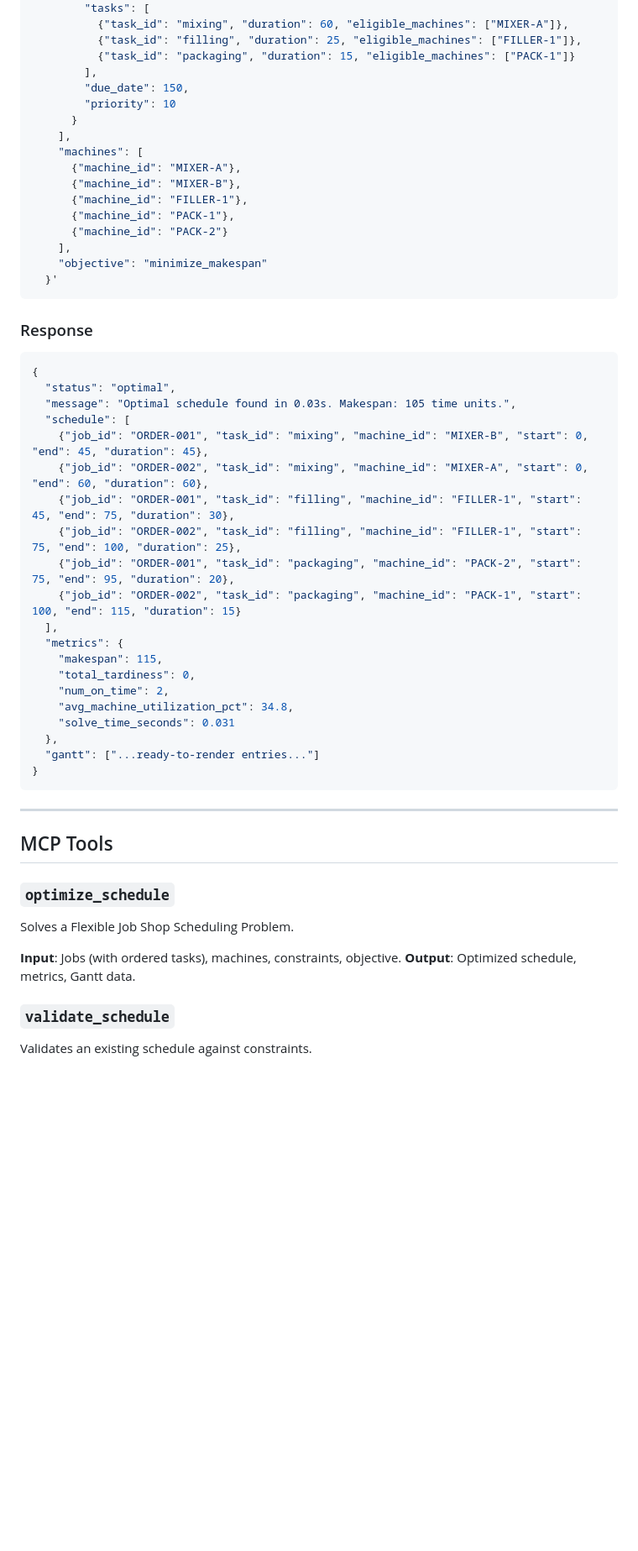
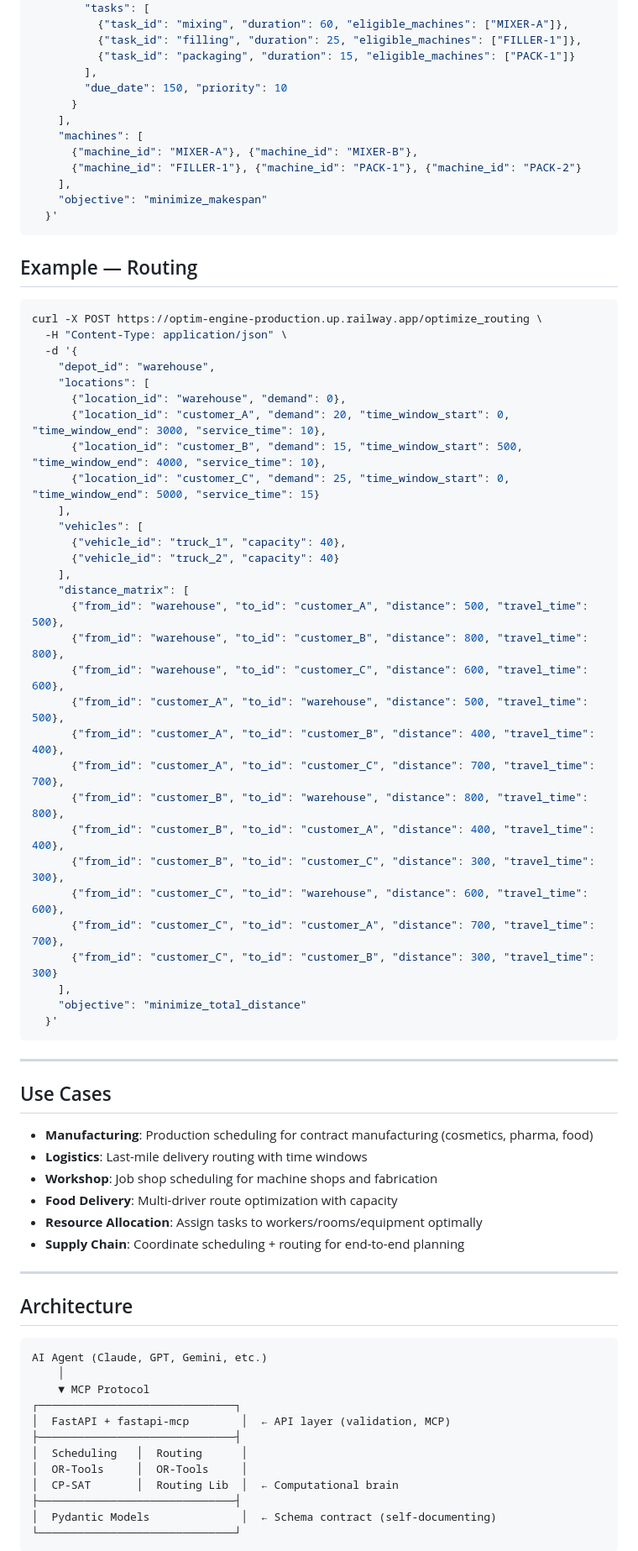
Before and after one commit to MicheleCampi/optim-engine, a Markdown page: README.md, the part around one of its changes. Shown at 84% size. GitHub-like rendering; blank space fills up the shorter version.

Commit message:
docs: update README for v2.0.0 with routing examples and marketplace links

````diff
--- a/README.md
+++ b/README.md
@@ -87,56 +127,77 @@ curl -X POST http://localhost:8000/optimize_schedule \
           {"task_id": "filling", "duration": 25, "eligible_machines": ["FILLER-1"]},
           {"task_id": "packaging", "duration": 15, "eligible_machines": ["PACK-1"]}
         ],
-        "due_date": 150,
-        "priority": 10
+        "due_date": 150, "priority": 10
       }
     ],
     "machines": [
-      {"machine_id": "MIXER-A"},
-      {"machine_id": "MIXER-B"},
-      {"machine_id": "FILLER-1"},
-      {"machine_id": "PACK-1"},
-      {"machine_id": "PACK-2"}
+      {"machine_id": "MIXER-A"}, {"machine_id": "MIXER-B"},
+      {"machine_id": "FILLER-1"}, {"machine_id": "PACK-1"}, {"machine_id": "PACK-2"}
     ],
     "objective": "minimize_makespan"
   }'
 ```
 
-### Response
-
-```json
-{
-  "status": "optimal",
-  "message": "Optimal schedule found in 0.03s. Makespan: 105 time units.",
-  "schedule": [
-    {"job_id": "ORDER-001", "task_id": "mixing", "machine_id": "MIXER-B", "start": 0, "end": 45, "duration": 45},
-    {"job_id": "ORDER-002", "task_id": "mixing", "machine_id": "MIXER-A", "start": 0, "end": 60, "duration": 60},
-    {"job_id": "ORDER-001", "task_id": "filling", "machine_id": "FILLER-1", "start": 45, "end": 75, "duration": 30},
-    {"job_id": "ORDER-002", "task_id": "filling", "machine_id": "FILLER-1", "start": 75, "end": 100, "duration": 25},
-    {"job_id": "ORDER-001", "task_id": "packaging", "machine_id": "PACK-2", "start": 75, "end": 95, "duration": 20},
-    {"job_id": "ORDER-002", "task_id": "packaging", "machine_id": "PACK-1", "start": 100, "end": 115, "duration": 15}
-  ],
-  "metrics": {
-    "makespan": 115,
-    "total_tardiness": 0,
-    "num_on_time": 2,
-    "avg_machine_utilization_pct": 34.8,
-    "solve_time_seconds": 0.031
-  },
-  "gantt": ["...ready-to-render entries..."]
-}
+## Example — Routing
+```bash
+curl -X POST https://optim-engine-production.up.railway.app/optimize_routing \
+  -H "Content-Type: application/json" \
+  -d '{
+    "depot_id": "warehouse",
+    "locations": [
+      {"location_id": "warehouse", "demand": 0},
+      {"location_id": "customer_A", "demand": 20, "time_window_start": 0, "time_window_end": 3000, "service_time": 10},
+      {"location_id": "customer_B", "demand": 15, "time_window_start": 500, "time_window_end": 4000, "service_time": 10},
+      {"location_id": "customer_C", "demand": 25, "time_window_start": 0, "time_window_end": 5000, "service_time": 15}
+    ],
+    "vehicles": [
+      {"vehicle_id": "truck_1", "capacity": 40},
+      {"vehicle_id": "truck_2", "capacity": 40}
+    ],
+    "distance_matrix": [
+      {"from_id": "warehouse", "to_id": "customer_A", "distance": 500, "travel_time": 500},
+      {"from_id": "warehouse", "to_id": "customer_B", "distance": 800, "travel_time": 800},
+      {"from_id": "warehouse", "to_id": "customer_C", "distance": 600, "travel_time": 600},
+      {"from_id": "customer_A", "to_id": "warehouse", "distance": 500, "travel_time": 500},
+      {"from_id": "customer_A", "to_id": "customer_B", "distance": 400, "travel_time": 400},
+      {"from_id": "customer_A", "to_id": "customer_C", "distance": 700, "travel_time": 700},
+      {"from_id": "customer_B", "to_id": "warehouse", "distance": 800, "travel_time": 800},
+      {"from_id": "customer_B", "to_id": "customer_A", "distance": 400, "travel_time": 400},
+      {"from_id": "customer_B", "to_id": "customer_C", "distance": 300, "travel_time": 300},
+      {"from_id": "customer_C", "to_id": "warehouse", "distance": 600, "travel_time": 600},
+      {"from_id": "customer_C", "to_id": "customer_A", "distance": 700, "travel_time": 700},
+      {"from_id": "customer_C", "to_id": "customer_B", "distance": 300, "travel_time": 300}
+    ],
+    "objective": "minimize_total_distance"
+  }'
 ```
 
 ---
 
-## MCP Tools
+## Use Cases
 
-### `optimize_schedule`
-Solves a Flexible Job Shop Scheduling Problem.
+- **Manufacturing**: Production scheduling for contract manufacturing (cosmetics, pharma, food)
+- **Logistics**: Last-mile delivery routing with time windows
+- **Workshop**: Job shop scheduling for machine shops and fabrication
+- **Food Delivery**: Multi-driver route optimization with capacity
+- **Resource Allocation**: Assign tasks to workers/rooms/equipment optimally
+- **Supply Chain**: Coordinate scheduling + routing for end-to-end planning
 
-**Input**: Jobs (with ordered tasks), machines, constraints, objective.
-**Output**: Optimized schedule, metrics, Gantt data.
+---
 
-### `validate_schedule`
-Validates an existing schedule against constraints.
+## Architecture
+```
+AI Agent (Claude, GPT, Gemini, etc.)
+    │
+    ▼ MCP Protocol
+┌──────────────────────────────┐
+│  FastAPI + fastapi-mcp        │  ← API layer (validation, MCP)
+├──────────────────────────────┤
+│  Scheduling   │  Routing      │
+│  OR-Tools     │  OR-Tools     │
+│  CP-SAT       │  Routing Lib  │  ← Computational brain
+├──────────────────────────────┤
+│  Pydantic Models              │  ← Schema contract (self-documenting)
+└──────────────────────────────┘
+```
 
````
Also changed, not shown: other parts of README.md (+72 -48 lines).
